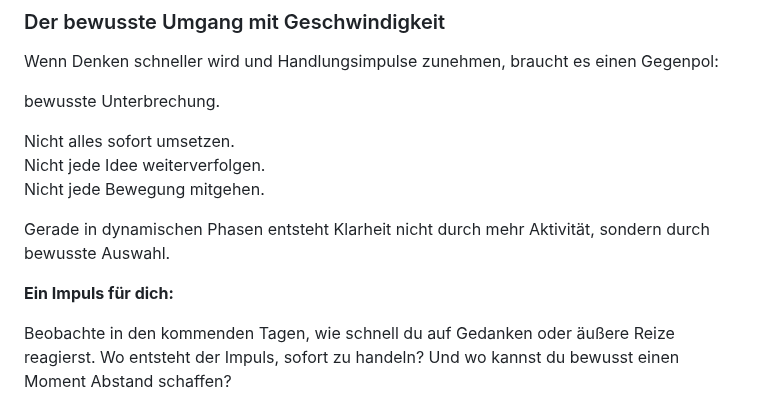
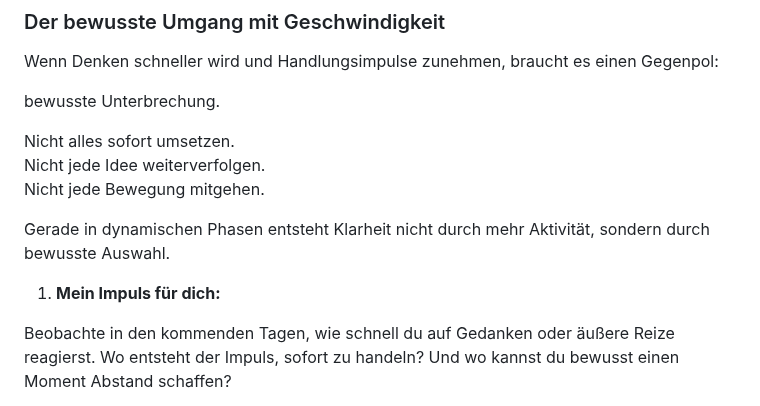
Before and after one commit to chreever/zeitqualitaet, a Markdown page: posts/wenn-gedanken-schneller-werden-–-mentale-stärke-in-bewegten-zeiten.md, the part around the change. Rendered like a GitHub page.

Commit message:
Update Beiträge “wenn-gedanken-schneller-werden-–-mentale-stärke-in-bewegten-zeiten”

```diff
--- a/posts/wenn-gedanken-schneller-werden-–-mentale-stärke-in-bewegten-zeiten.md
+++ b/posts/wenn-gedanken-schneller-werden-–-mentale-stärke-in-bewegten-zeiten.md
@@ -61,13 +61,13 @@ Wenn Denken schneller wird und Handlungsimpulse zunehmen, braucht es einen Gegen
 
 bewusste Unterbrechung.
 
-Nicht alles sofort umsetzen.
-Nicht jede Idee weiterverfolgen.
+Nicht alles sofort umsetzen.\
+Nicht jede Idee weiterverfolgen.\
 Nicht jede Bewegung mitgehen.
 
 Gerade in dynamischen Phasen entsteht Klarheit nicht durch mehr Aktivität, sondern durch bewusste Auswahl.
 
-**Ein Impuls für dich:**
+1. **Mein Impuls für dich:**
 
 Beobachte in den kommenden Tagen, wie schnell du auf Gedanken oder äußere Reize reagierst. Wo entsteht der Impuls, sofort zu handeln? Und wo kannst du bewusst einen Moment Abstand schaffen?
 
```
